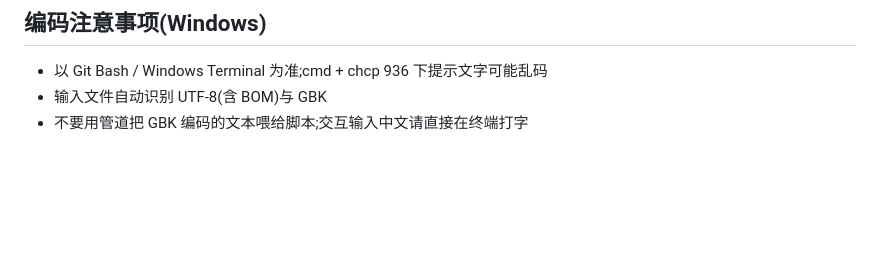
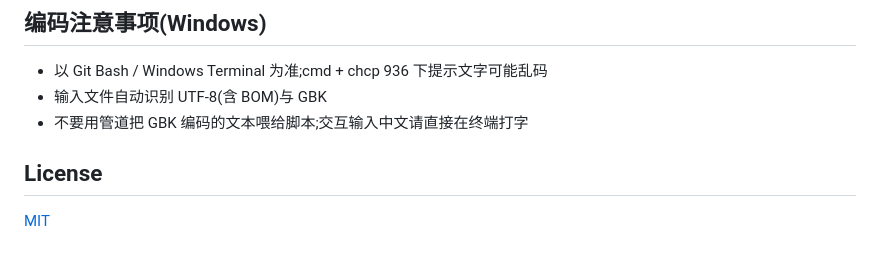
Before and after one commit to hellowordwerrr/save_anything, a Markdown page: README.md, the part around the change. Drawn GitHub-style; blank space fills up the shorter version.

Commit message:
docs: add license section to README

```diff
--- a/README.md
+++ b/README.md
@@ -130,3 +130,7 @@ save_anything/
 - 以 Git Bash / Windows Terminal 为准;cmd + chcp 936 下提示文字可能乱码
 - 输入文件自动识别 UTF-8(含 BOM)与 GBK
 - 不要用管道把 GBK 编码的文本喂给脚本;交互输入中文请直接在终端打字
+
+## License
+
+[MIT](LICENSE)
```
